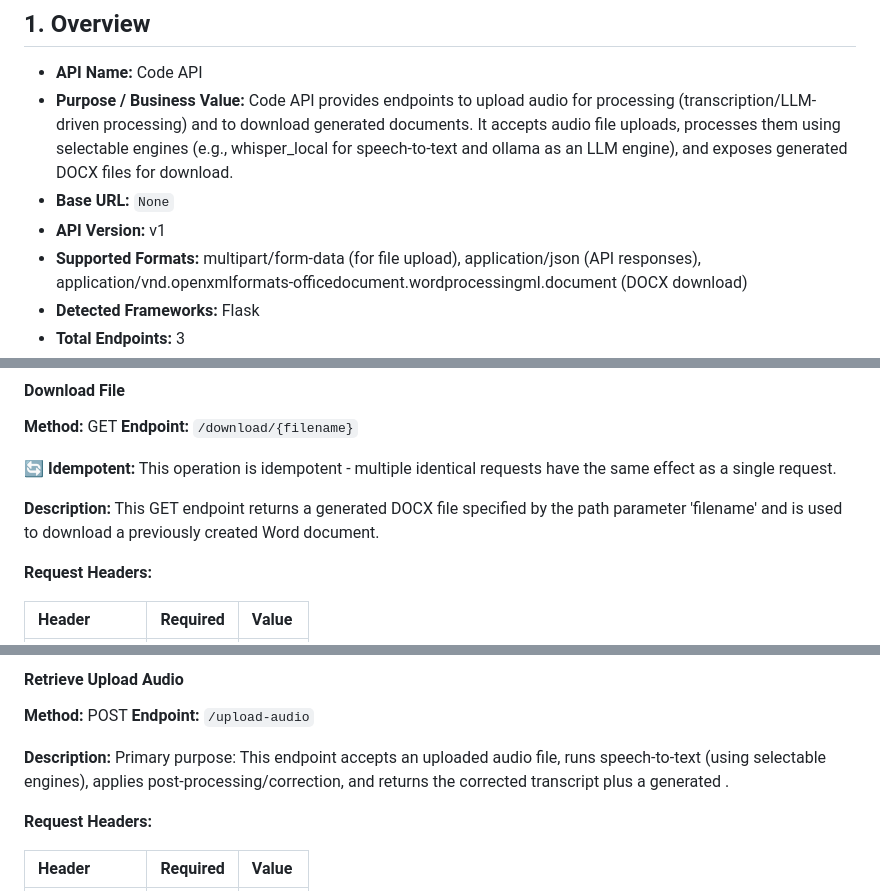
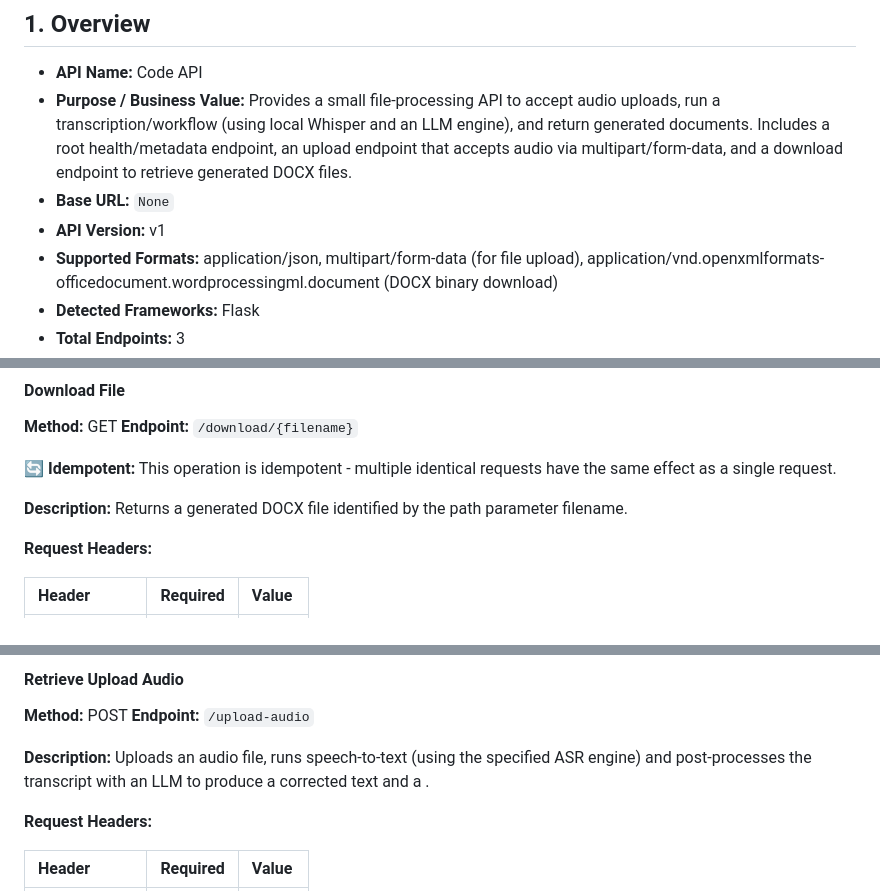
Before and after one commit to mudit260/spchtotexttranscrip, a Markdown page: docs/API_DOCUMENTATION.md, 3 parts joined by grey strips. Rendered like a GitHub page.

```diff
--- a/docs/API_DOCUMENTATION.md
+++ b/docs/API_DOCUMENTATION.md
@@ -12,9 +12,9 @@
 ## 1. Overview
 
 * **API Name:** Code API
-* **Purpose / Business Value:** Code API provides endpoints to upload audio for processing (transcription/LLM-driven processing) and to download generated documents. It accepts audio file uploads, processes them using selectable engines (e.g., whisper_local for speech-to-text and ollama as an LLM engine), and exposes generated DOCX files for download.
+* **Purpose / Business Value:** Provides a small file-processing API to accept audio uploads, run a transcription/workflow (using local Whisper and an LLM engine), and return generated documents. Includes a root health/metadata endpoint, an upload endpoint that accepts audio via multipart/form-data, and a download endpoint to retrieve generated DOCX files.
 * **Base URL:** `None`
 * **API Version:** v1
-* **Supported Formats:** multipart/form-data (for file upload), application/json (API responses), application/vnd.openxmlformats-officedocument.wordprocessingml.document (DOCX download)
+* **Supported Formats:** application/json, multipart/form-data (for file upload), application/vnd.openxmlformats-officedocument.wordprocessingml.document (DOCX binary download)
 * **Detected Frameworks:** Flask
 * **Total Endpoints:** 3
@@ -112,7 +112,7 @@ The following headers are commonly used across all endpoints:
 
 🔄 **Idempotent:** This operation is idempotent - multiple identical requests have the same effect as a single request.
 
-**Description:** This GET endpoint returns a generated DOCX file specified by the path parameter 'filename' and is used to download a previously created Word document.
+**Description:** Returns a generated DOCX file identified by the path parameter filename.
 
 **Request Headers:**
 
@@ -208,7 +208,7 @@ fetch(url, options)
 **Method:** POST
 **Endpoint:** `/upload-audio`
 
-**Description:** Primary purpose: This endpoint accepts an uploaded audio file, runs speech-to-text (using selectable engines), applies post-processing/correction, and returns the corrected transcript plus a generated .
+**Description:** Uploads an audio file, runs speech-to-text (using the specified ASR engine) and post-processes the transcript with an LLM to produce a corrected text and a .
 
 **Request Headers:**
 
```
Also changed, not shown: other parts of docs/API_DOCUMENTATION.md (+20 -20 lines).
